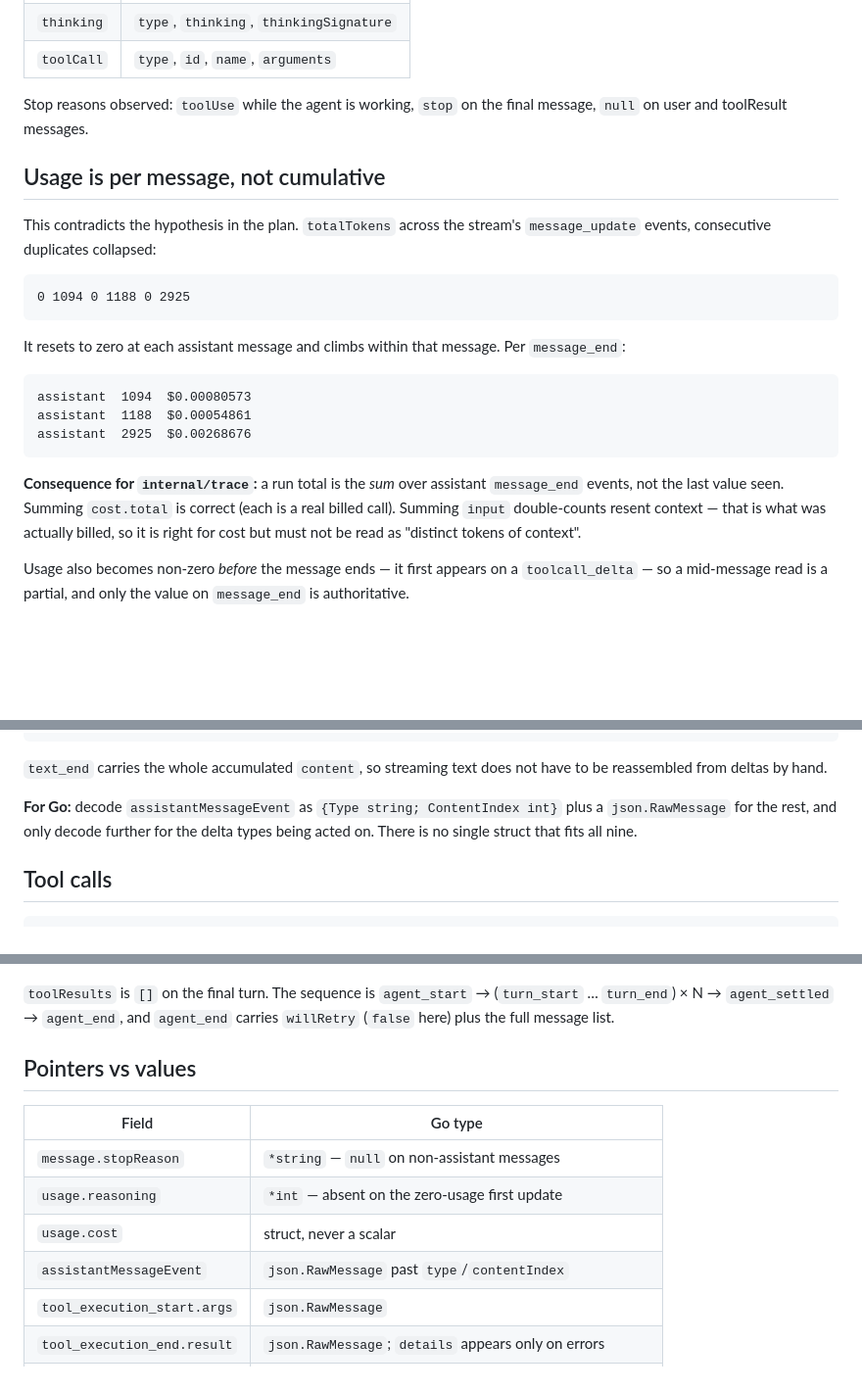
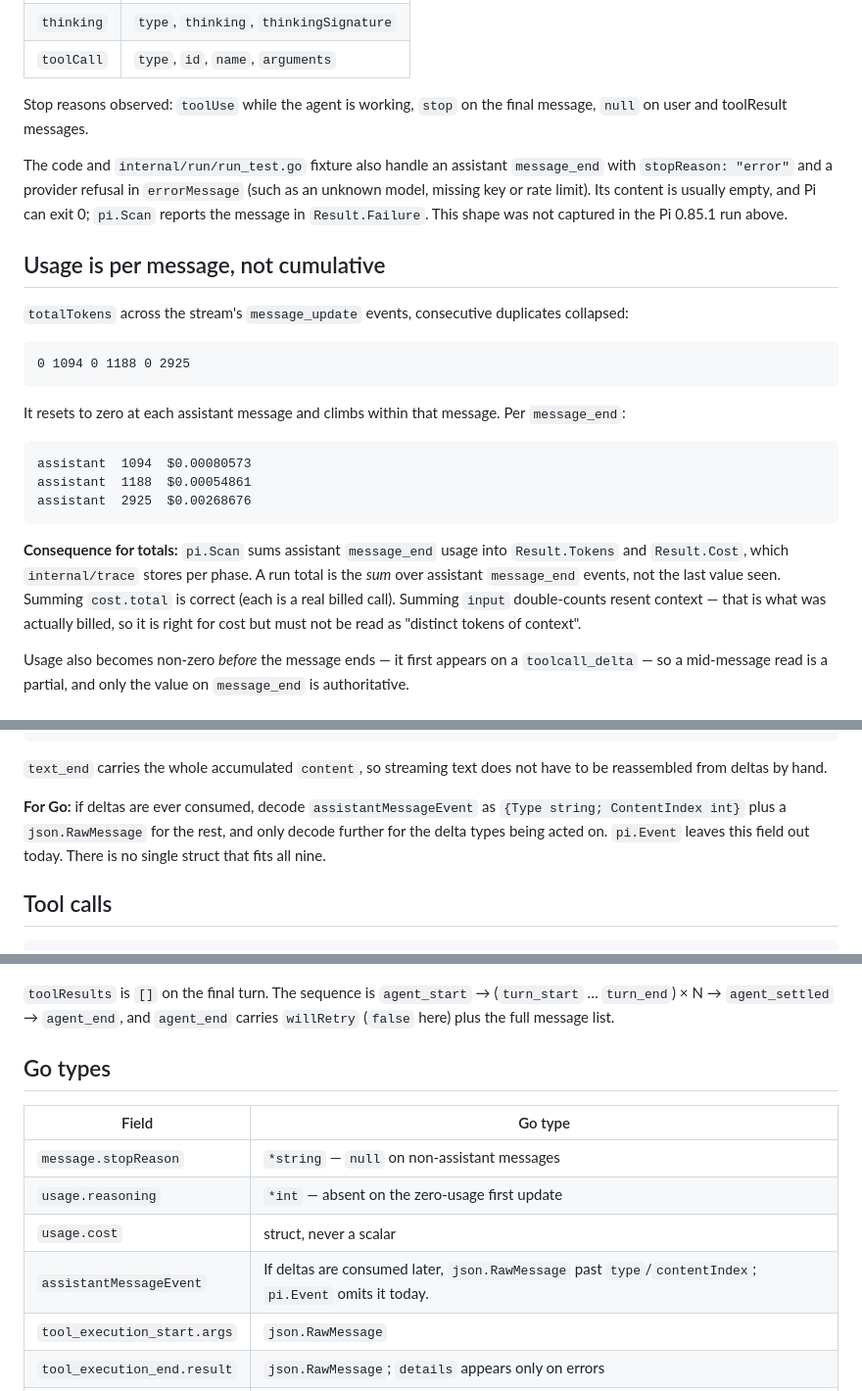
Before and after one commit to tyrelh/lathe, a Markdown page: docs/pi-events.md, 3 parts joined by grey strips. Shown at 98% size. Rendered like a GitHub page; blank space fills up the shorter version.

Commit message:
docs: align Pi event guide with scanner

````diff
--- a/docs/pi-events.md
+++ b/docs/pi-events.md
@@ -101,9 +101,11 @@ Content blocks and their keys:
 Stop reasons observed: `toolUse` while the agent is working, `stop` on the final
 message, `null` on user and toolResult messages.
 
+The code and `internal/run/run_test.go` fixture also handle an assistant `message_end` with `stopReason: "error"` and a provider refusal in `errorMessage` (such as an unknown model, missing key or rate limit). Its content is usually empty, and Pi can exit 0; `pi.Scan` reports the message in `Result.Failure`. This shape was not captured in the Pi 0.85.1 run above.
+
 ## Usage is per message, not cumulative
 
-This contradicts the hypothesis in the plan. `totalTokens` across the stream's
+`totalTokens` across the stream's
 `message_update` events, consecutive duplicates collapsed:
 
 ```
@@ -119,8 +121,7 @@ assistant  1188  $0.00054861
 assistant  2925  $0.00268676
 ```
 
-**Consequence for `internal/trace`:** a run total is the *sum* over assistant
-`message_end` events, not the last value seen. Summing `cost.total` is correct
+**Consequence for totals:** `pi.Scan` sums assistant `message_end` usage into `Result.Tokens` and `Result.Cost`, which `internal/trace` stores per phase. A run total is the *sum* over assistant `message_end` events, not the last value seen. Summing `cost.total` is correct
 (each is a real billed call). Summing `input` double-counts resent context —
 that is what was actually billed, so it is right for cost but must not be read
 as "distinct tokens of context".
@@ -150,9 +151,7 @@ Every delta carries `contentIndex`. The shapes differ per type:
 `text_end` carries the whole accumulated `content`, so streaming text does not
 have to be reassembled from deltas by hand.
 
-**For Go:** decode `assistantMessageEvent` as `{Type string; ContentIndex int}`
-plus a `json.RawMessage` for the rest, and only decode further for the delta
-types being acted on. There is no single struct that fits all nine.
+**For Go:** if deltas are ever consumed, decode `assistantMessageEvent` as `{Type string; ContentIndex int}` plus a `json.RawMessage` for the rest, and only decode further for the delta types being acted on. `pi.Event` leaves this field out today. There is no single struct that fits all nine.
 
 ## Tool calls
 
@@ -203,14 +202,14 @@ that came back:
 `agent_start` → (`turn_start` … `turn_end`) × N → `agent_settled` → `agent_end`,
 and `agent_end` carries `willRetry` (`false` here) plus the full message list.
 
-## Pointers vs values
+## Go types
 
 | Field | Go type |
 |---|---|
 | `message.stopReason` | `*string` — `null` on non-assistant messages |
 | `usage.reasoning` | `*int` — absent on the zero-usage first update |
 | `usage.cost` | struct, never a scalar |
-| `assistantMessageEvent` | `json.RawMessage` past `type`/`contentIndex` |
+| `assistantMessageEvent` | If deltas are consumed later, `json.RawMessage` past `type`/`contentIndex`; `pi.Event` omits it today. |
 | `tool_execution_start.args` | `json.RawMessage` |
 | `tool_execution_end.result` | `json.RawMessage`; `details` appears only on errors |
 | `isError` | plain `bool`, always present |
````
Also changed, not shown: other parts of docs/pi-events.md (+2 -2 lines).
